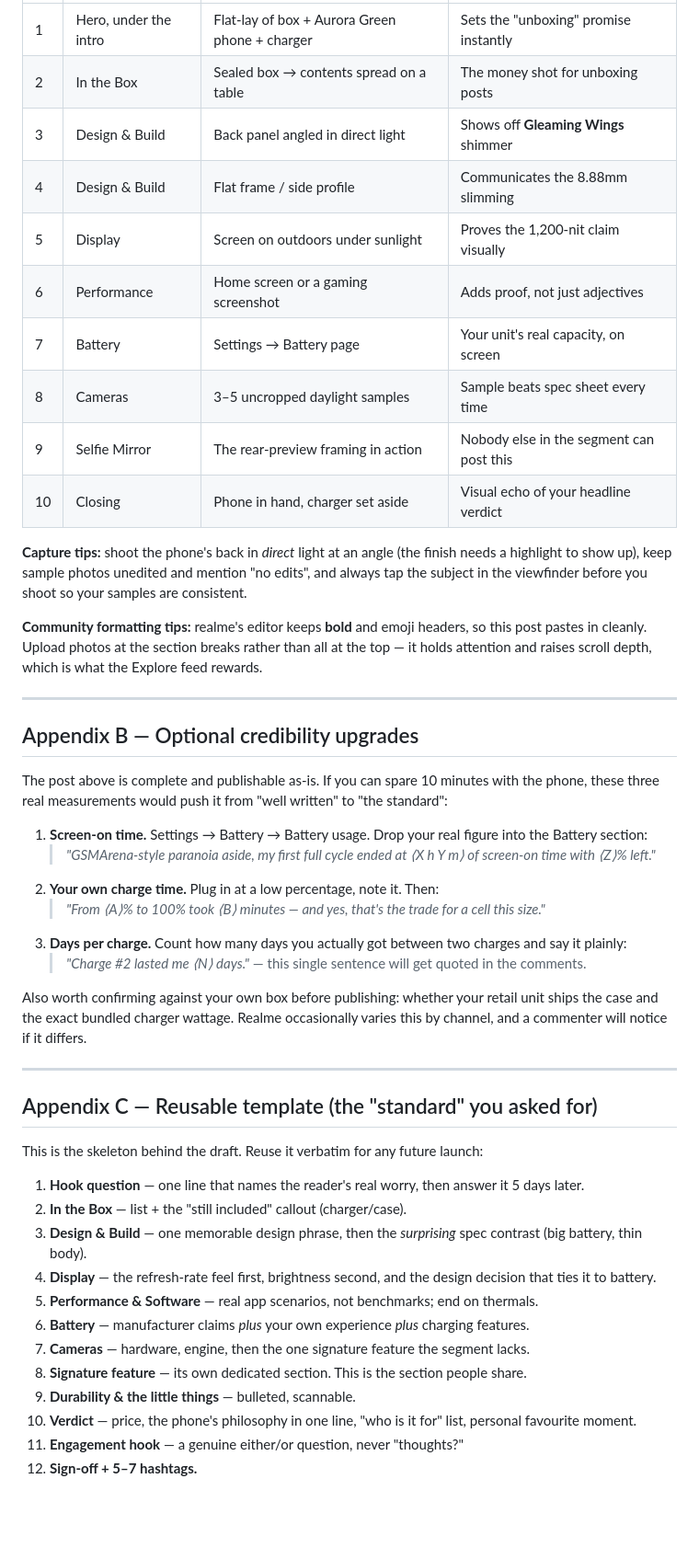
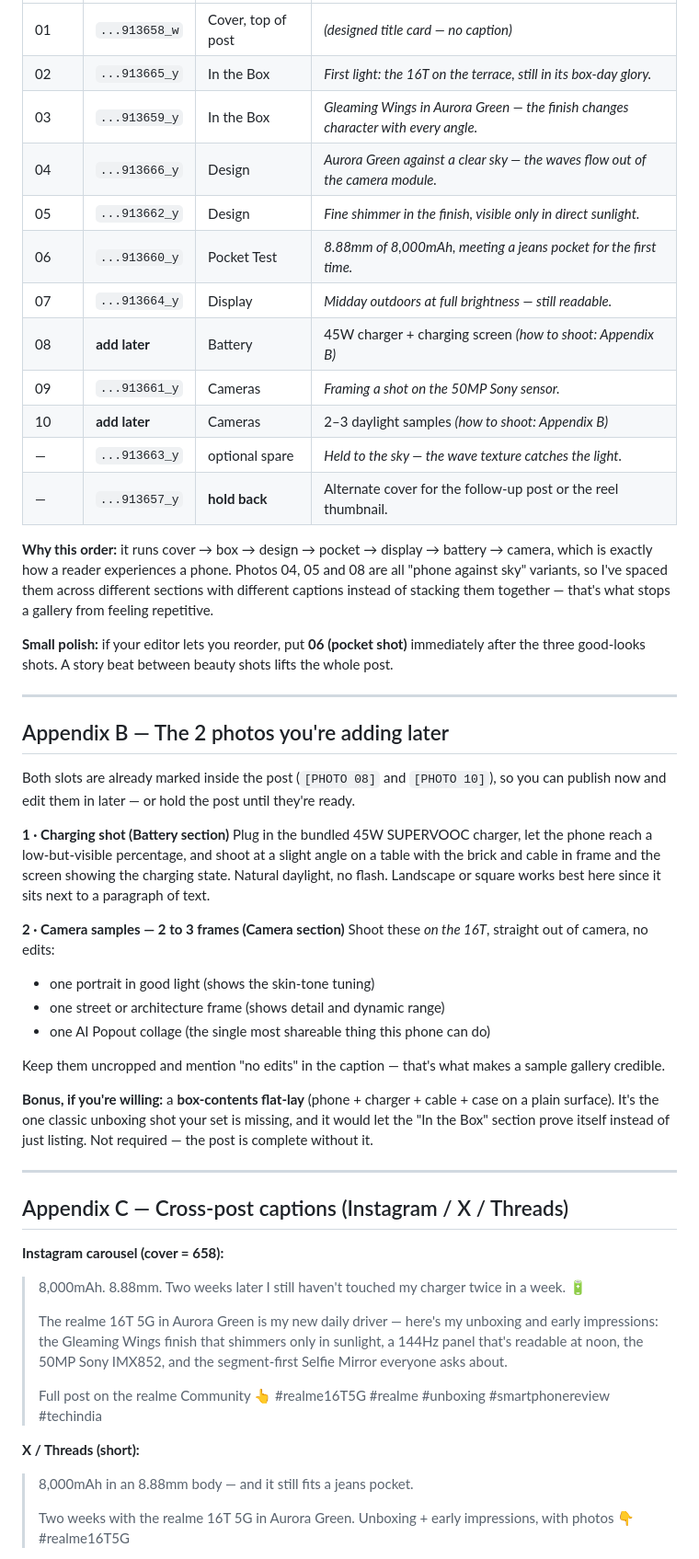
Before and after one commit to jabba69baba/MiniMusic, a Markdown page: content/realme-16t-unboxing-early-impressions.md, the part around one of its changes. Shown at 92% size. Drawn GitHub-style; blank space fills up the shorter version.

Commit message:
Match realme 16T post to user's photos; add reel script and caption set
Co-authored-by: arena-agent <297053741+arena-agent@users.noreply.github.com>

```diff
--- a/content/realme-16t-unboxing-early-impressions.md
+++ b/content/realme-16t-unboxing-early-impressions.md
@@ -175,50 +210,54 @@ Post them in this exact order and the post reads like a magazine feature rather
 |---|---|---|---|
-| 1 | Hero, under the intro | Flat-lay of box + Aurora Green phone + charger | Sets the "unboxing" promise instantly |
-| 2 | In the Box | Sealed box → contents spread on a table | The money shot for unboxing posts |
-| 3 | Design & Build | Back panel angled in direct light | Shows off **Gleaming Wings** shimmer |
-| 4 | Design & Build | Flat frame / side profile | Communicates the 8.88mm slimming |
-| 5 | Display | Screen on outdoors under sunlight | Proves the 1,200-nit claim visually |
-| 6 | Performance | Home screen or a gaming screenshot | Adds proof, not just adjectives |
-| 7 | Battery | Settings → Battery page | Your unit's real capacity, on screen |
-| 8 | Cameras | 3–5 uncropped daylight samples | Sample beats spec sheet every time |
-| 9 | Selfie Mirror | The rear-preview framing in action | Nobody else in the segment can post this |
-| 10 | Closing | Phone in hand, charger set aside | Visual echo of your headline verdict |
+| 01 | `...913658_w` | Cover, top of post | *(designed title card — no caption)* |
+| 02 | `...913665_y` | In the Box | *First light: the 16T on the terrace, still in its box-day glory.* |
+| 03 | `...913659_y` | In the Box | *Gleaming Wings in Aurora Green — the finish changes character with every angle.* |
+| 04 | `...913666_y` | Design | *Aurora Green against a clear sky — the waves flow out of the camera module.* |
+| 05 | `...913662_y` | Design | *Fine shimmer in the finish, visible only in direct sunlight.* |
+| 06 | `...913660_y` | Pocket Test | *8.88mm of 8,000mAh, meeting a jeans pocket for the first time.* |
+| 07 | `...913664_y` | Display | *Midday outdoors at full brightness — still readable.* |
+| 08 | **add later** | Battery | 45W charger + charging screen *(how to shoot: Appendix B)* |
+| 09 | `...913661_y` | Cameras | *Framing a shot on the 50MP Sony sensor.* |
+| 10 | **add later** | Cameras | 2–3 daylight samples *(how to shoot: Appendix B)* |
+| — | `...913663_y` | optional spare | *Held to the sky — the wave texture catches the light.* |
+| — | `...913657_y` | **hold back** | Alternate cover for the follow-up post or the reel thumbnail. |
 
-**Capture tips:** shoot the phone's back in *direct* light at an angle (the finish needs a highlight to show up), keep sample photos unedited and mention "no edits", and always tap the subject in the viewfinder before you shoot so your samples are consistent.
+**Why this order:** it runs cover → box → design → pocket → display → battery → camera, which is exactly how a reader experiences a phone. Photos 04, 05 and 08 are all "phone against sky" variants, so I've spaced them across different sections with different captions instead of stacking them together — that's what stops a gallery from feeling repetitive.
 
-**Community formatting tips:** realme's editor keeps **bold** and emoji headers, so this post pastes in cleanly. Upload photos at the section breaks rather than all at the top — it holds attention and raises scroll depth, which is what the Explore feed rewards.
+**Small polish:** if your editor lets you reorder, put **06 (pocket shot)** immediately after the three good-looks shots. A story beat between beauty shots lifts the whole post.
 
 ---
 
-## Appendix B — Optional credibility upgrades
+## Appendix B — The 2 photos you're adding later
 
-The post above is complete and publishable as-is. If you can spare 10 minutes with the phone, these three real measurements would push it from "well written" to "the standard":
+Both slots are already marked inside the post (`[PHOTO 08]` and `[PHOTO 10]`), so you can publish now and edit them in later — or hold the post until they're ready.
 
-1. **Screen-on time.** Settings → Battery → Battery usage. Drop your real figure into the Battery section:
-   > *"GSMArena-style paranoia aside, my first full cycle ended at ⟨X h Y m⟩ of screen-on time with ⟨Z⟩% left."*
-2. **Your own charge time.** Plug in at a low percentage, note it. Then:
-   > *"From ⟨A⟩% to 100% took ⟨B⟩ minutes — and yes, that's the trade for a cell this size."*
-3. **Days per charge.** Count how many days you actually got between two charges and say it plainly:
-   > *"Charge #2 lasted me ⟨N⟩ days."* — this single sentence will get quoted in the comments.
+**1 · Charging shot (Battery section)**
+Plug in the bundled 45W SUPERVOOC charger, let the phone reach a low-but-visible percentage, and shoot at a slight angle on a table with the brick and cable in frame and the screen showing the charging state. Natural daylight, no flash. Landscape or square works best here since it sits next to a paragraph of text.
 
-Also worth confirming against your own box before publishing: whether your retail unit ships the case and the exact bundled charger wattage. Realme occasionally varies this by channel, and a commenter will notice if it differs.
+**2 · Camera samples — 2 to 3 frames (Camera section)**
+Shoot these *on the 16T*, straight out of camera, no edits:
+- one portrait in good light (shows the skin-tone tuning)
+- one street or architecture frame (shows detail and dynamic range)
+- one AI Popout collage (the single most shareable thing this phone can do)
+
+Keep them uncropped and mention "no edits" in the caption — that's what makes a sample gallery credible.
+
+**Bonus, if you're willing:** a **box-contents flat-lay** (phone + charger + cable + case on a plain surface). It's the one classic unboxing shot your set is missing, and it would let the "In the Box" section prove itself instead of just listing. Not required — the post is complete without it.
 
 ---
 
-## Appendix C — Reusable template (the "standard" you asked for)
+## Appendix C — Cross-post captions (Instagram / X / Threads)
 
-This is the skeleton behind the draft. Reuse it verbatim for any future launch:
+**Instagram carousel (cover = 658):**
+> 8,000mAh. 8.88mm. Two weeks later I still haven't touched my charger twice in a week. 🔋
+>
+> The realme 16T 5G in Aurora Green is my new daily driver — here's my unboxing and early impressions: the Gleaming Wings finish that shimmers only in sunlight, a 144Hz panel that's readable at noon, the 50MP Sony IMX852, and the segment-first Selfie Mirror everyone asks about.
+>
+> Full post on the realme Community 👆 #realme16T5G #realme #unboxing #smartphonereview #techindia
 
-1. **Hook question** — one line that names the reader's real worry, then answer it 5 days later.
-2. **In the Box** — list + the "still included" callout (charger/case).
-3. **Design & Build** — one memorable design phrase, then the *surprising* spec contrast (big battery, thin body).
-4. **Display** — the refresh-rate feel first, brightness second, and the design decision that ties it to battery.
-5. **Performance & Software** — real app scenarios, not benchmarks; end on thermals.
-6. **Battery** — manufacturer claims *plus* your own experience *plus* charging features.
-7. **Cameras** — hardware, engine, then the one signature feature the segment lacks.
-8. **Signature feature** — its own dedicated section. This is the section people share.
-9. **Durability & the little things** — bulleted, scannable.
-10. **Verdict** — price, the phone's philosophy in one line, "who is it for" list, personal favourite moment.
-11. **Engagement hook** — a genuine either/or question, never "thoughts?"
-12. **Sign-off + 5–7 hashtags.**
+**X / Threads (short):**
+> 8,000mAh in an 8.88mm body — and it still fits a jeans pocket.
+>
+> Two weeks with the realme 16T 5G in Aurora Green. Unboxing + early impressions, with photos 👇
+> #realme16T5G
 
```
Also changed, not shown: other parts of content/realme-16t-unboxing-early-impressions.md (+131 -60 lines).
